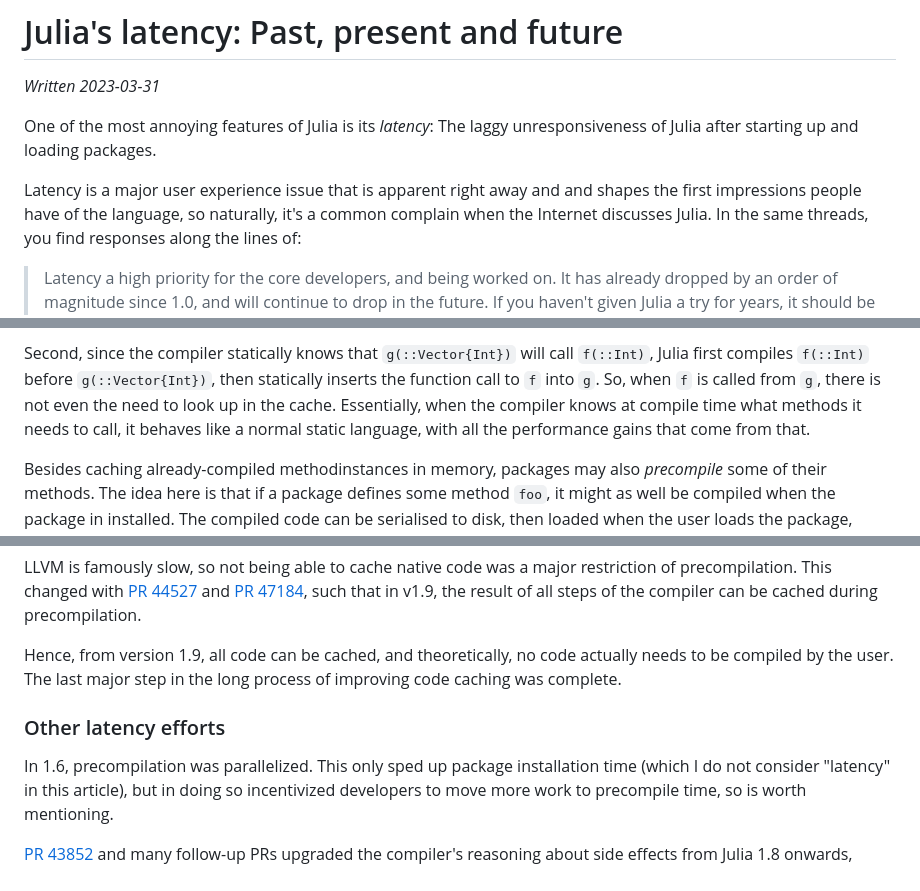
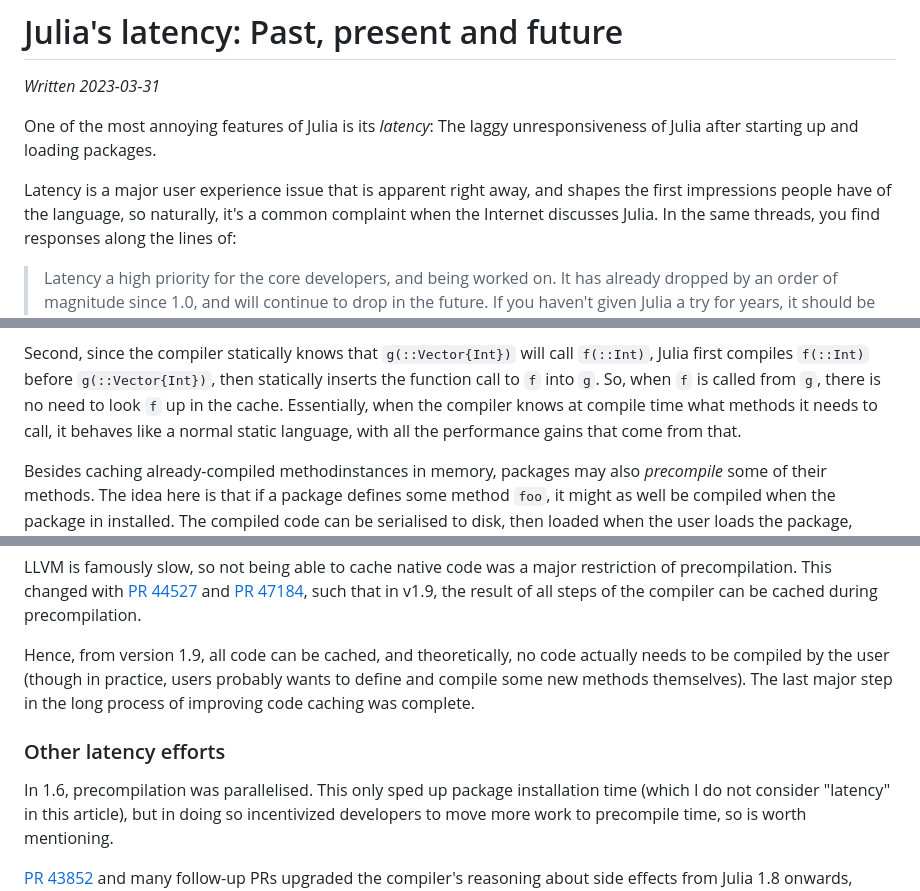
Before and after one commit to jakobnissen/jakobnissen.github.io, a Markdown page: posts/latency.md, 3 parts joined by grey strips. GitHub-like rendering.

```diff
--- a/posts/latency.md
+++ b/posts/latency.md
@@ -6,7 +6,7 @@ _Written 2023-03-31_
 
 One of the most annoying features of Julia is its _latency_: The laggy unresponsiveness of Julia after starting up and loading packages.
 
-Latency is a major user experience issue that is apparent right away and and shapes the first impressions people have of the language, so naturally, it's a common complain when the Internet discusses Julia.
+Latency is a major user experience issue that is apparent right away, and shapes the first impressions people have of the language, so naturally, it's a common complaint when the Internet discusses Julia.
 In the same threads, you find responses along the lines of:
 
 > Latency a high priority for the core developers, and being worked on.
@@ -85,7 +85,7 @@ When the method `g(::Any)` is called, e.g. as `g([5])`, Julia looks up in the ca
 If not, it compiles the methodinstance and saves it to cache. If it does, it simply fetches the compiled code and executes it.
 
 Second, since the compiler statically knows that `g(::Vector{Int})` will call `f(::Int)`, Julia first compiles `f(::Int)` before `g(::Vector{Int})`, then statically inserts the function call to `f` into `g`.
-So, when `f` is called from `g`, there is not even the need to look up in the cache.
+So, when `f` is called from `g`, there is no need to look `f` up in the cache.
 Essentially, when the compiler knows at compile time what methods it needs to call, it behaves like a normal static language, with all the performance gains that come from that.
 
 Besides caching already-compiled methodinstances in memory, packages may also _precompile_ some of their methods.
@@ -283,11 +283,11 @@ Briefly, Julia's compiler processed the code in several steps:
 LLVM is famously slow, so not being able to cache native code was a major restriction of precompilation.
 This changed with [PR 44527](https://github.com/JuliaLang/julia/pull/44527) and [PR 47184](https://github.com/JuliaLang/julia/pull/47184), such that in v1.9, the result of all steps of the compiler can be cached during precompilation.
 
-Hence, from version 1.9, all code can be cached, and theoretically, no code actually needs to be compiled by the user.
+Hence, from version 1.9, all code can be cached, and theoretically, no code actually needs to be compiled by the user (though in practice, users probably wants to define and compile some new methods themselves).
 The last major step in the long process of improving code caching was complete.
 
 ### Other latency efforts
-In 1.6, precompilation was parallelized.
+In 1.6, precompilation was parallelised.
 This only sped up package installation time (which I do not consider "latency" in this article), but in doing so incentivized developers to move more work to precompile time, so is worth mentioning.
 
 [PR 43852](https://github.com/JuliaLang/julia/pull/43852) and many follow-up PRs upgraded the compiler's reasoning about side effects from Julia 1.8 onwards, allowing the compiler to use the faster constant evaluation instead of constant folding/propagation.
```
Also changed, not shown: other parts of posts/latency.md (+14 -14 lines).
